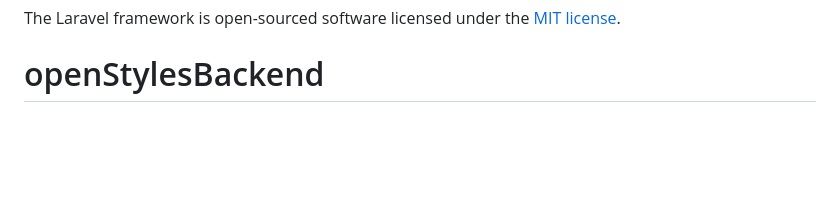
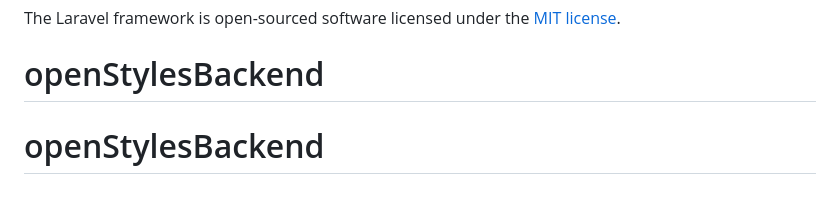
Before and after one commit to odataProjects/openStylesBackend, a Markdown page: README.md, the part around the change. Drawn GitHub-style; blank space fills up the shorter version.

```diff
--- a/README.md
+++ b/README.md
@@ -65,3 +65,4 @@ If you discover a security vulnerability within Laravel, please send an e-mail t
 
 The Laravel framework is open-sourced software licensed under the [MIT license](https://opensource.org/licenses/MIT).
 # openStylesBackend
+# openStylesBackend
```
